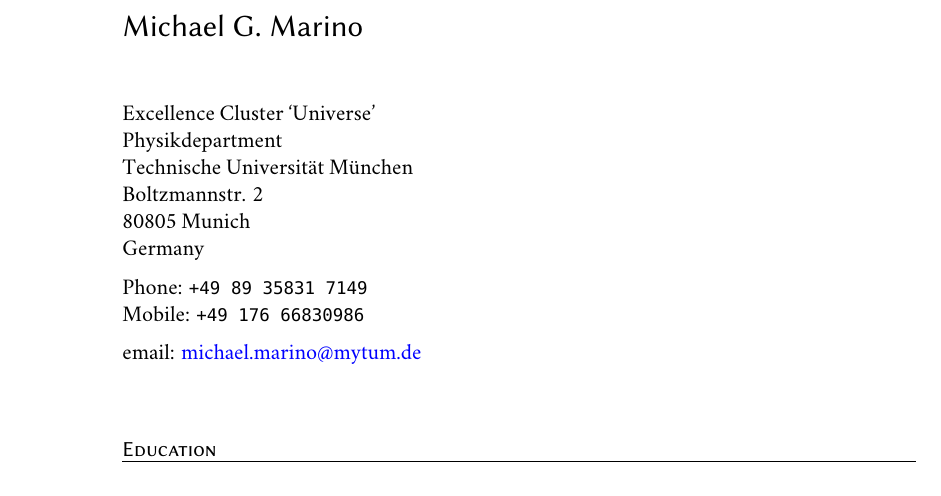
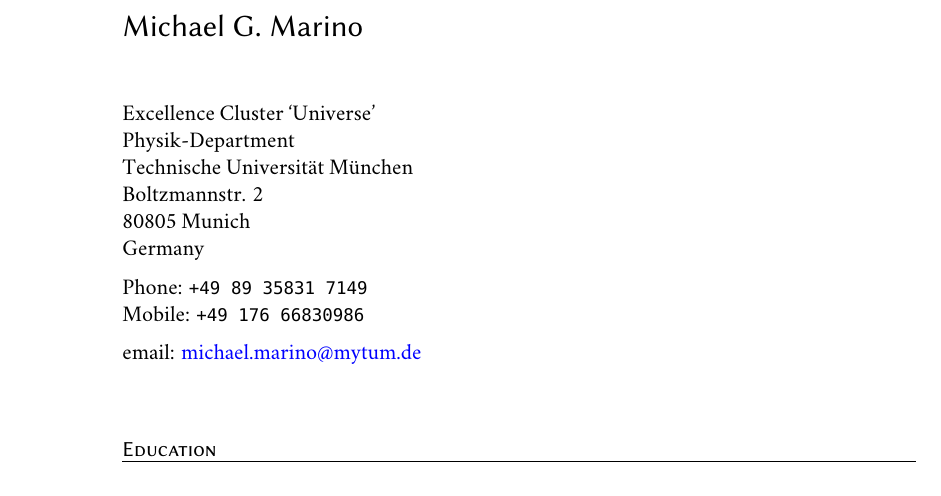
Before and after one commit to mgmarino/CV, a LaTeX CV (cv_mgm.tex): part of page 1 of 5, cut so that both start at the same text. Compiled offline with XeLaTeX; a missing font is replaced by an installed copy or a similar font.

Commit message:
OK, a little more proper German.

```diff
--- a/cv_mgm.tex
+++ b/cv_mgm.tex
@@ -75,7 +75,7 @@
 \reversemarginpar
 \textsf{\LARGE Michael G.~Marino}\\[1cm]
 Excellence Cluster `Universe'\\
-Physikdepartment\\
+Physik-Department\\
 \TUM\\
 Boltzmannstr. 2\\
 80805 Munich\\
```
Also changed, not shown: cv_mgm.pdf.
